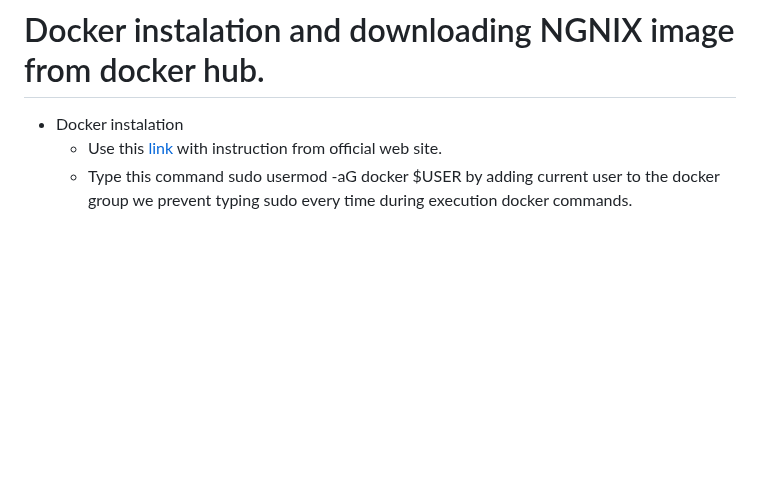
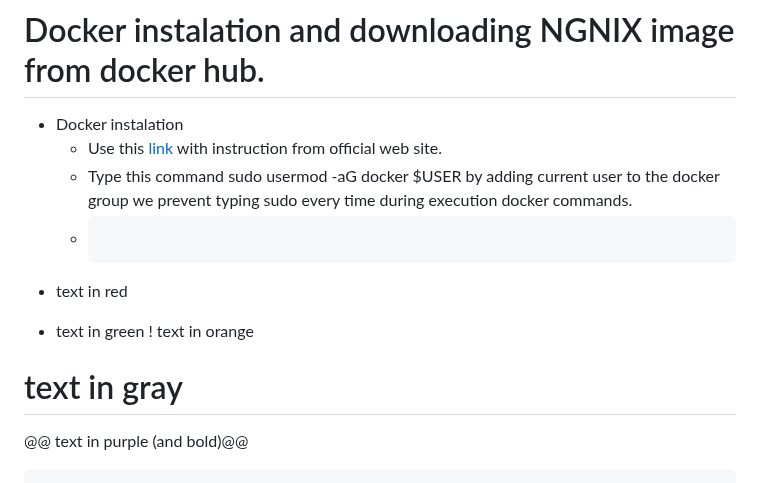
Before and after one commit to 6seva6/AWS_ec2_based_web_page, a Markdown page: README.md, the part around the change. GitHub-like rendering; blank space fills up the shorter version.

````diff
--- a/README.md
+++ b/README.md
@@ -71,3 +71,10 @@ Once launched, you can connect to your EC2 instance using SSH (for Linux instanc
 * Docker instalation
     - Use this [link](https://docs.docker.com/engine/install/ubuntu/) with instruction from official web site.
     - Type this command sudo usermod -aG docker $USER by adding current user to the docker group we prevent typing sudo every time during execution docker commands.
+    - ```diff
+- text in red
++ text in green
+! text in orange
+# text in gray
+@@ text in purple (and bold)@@
+```
````
